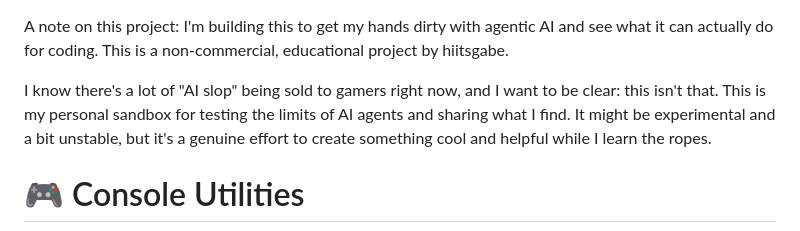
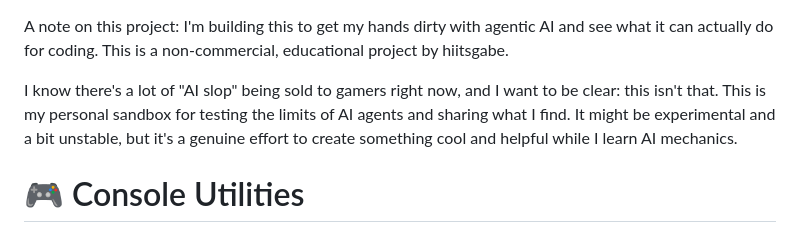
Before and after one commit to hiitsgabe/console_utilities, a Markdown page: README.md, the part around the change. GitHub-like rendering.

Commit message:
Revise project description for clarity
Updated wording to clarify the project's focus on AI mechanics.

```diff
--- a/README.md
+++ b/README.md
@@ -1,6 +1,6 @@
 A note on this project: I'm building this to get my hands dirty with agentic AI and see what it can actually do for coding. This is a non-commercial, educational project by hiitsgabe.
 
-I know there's a lot of "AI slop" being sold to gamers right now, and I want to be clear: this isn't that. This is my personal sandbox for testing the limits of AI agents and sharing what I find. It might be experimental and a bit unstable, but it's a genuine effort to create something cool and helpful while I learn the ropes.
+I know there's a lot of "AI slop" being sold to gamers right now, and I want to be clear: this isn't that. This is my personal sandbox for testing the limits of AI agents and sharing what I find. It might be experimental and a bit unstable, but it's a genuine effort to create something cool and helpful while I learn AI mechanics.
 
 # 🎮 Console Utilities
 
```
